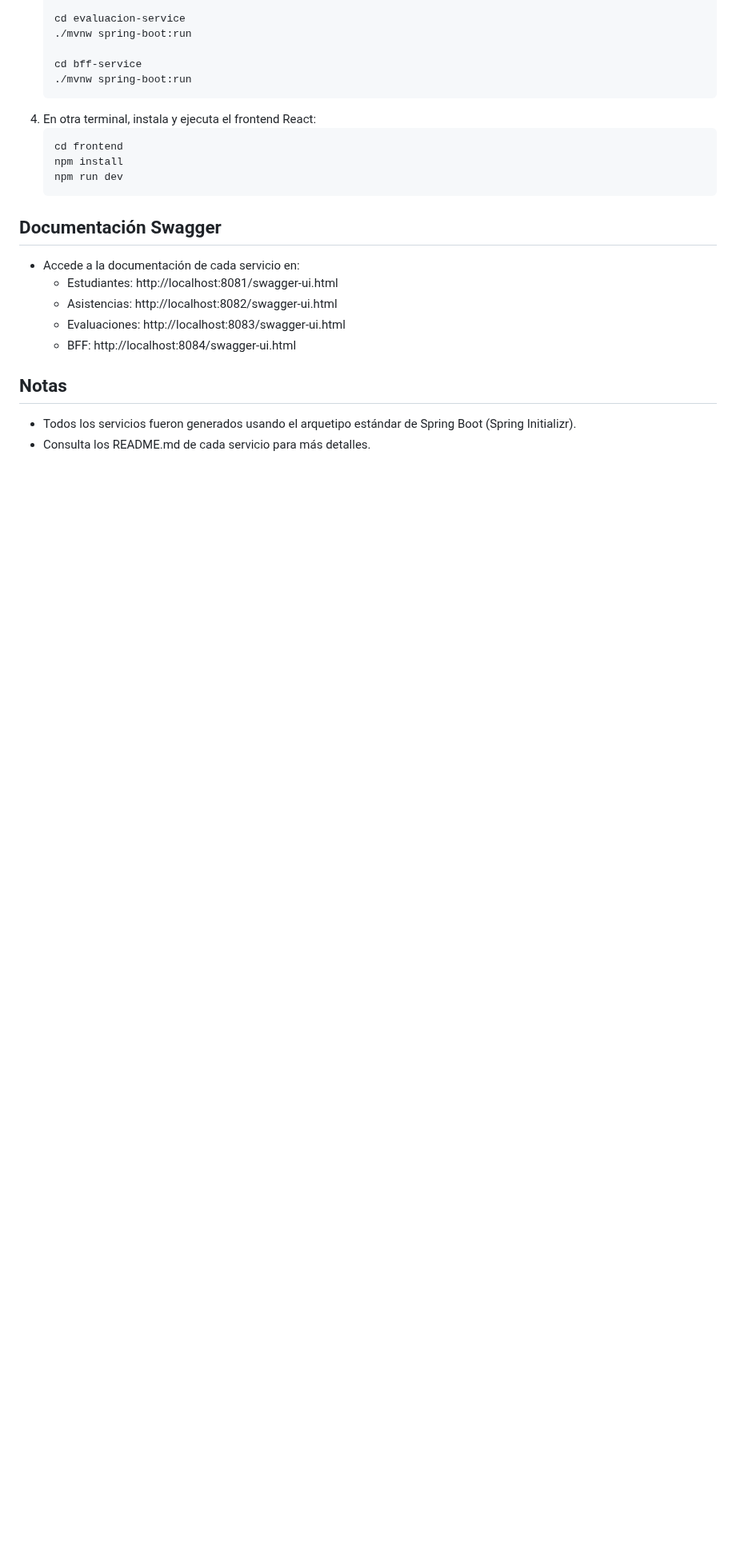
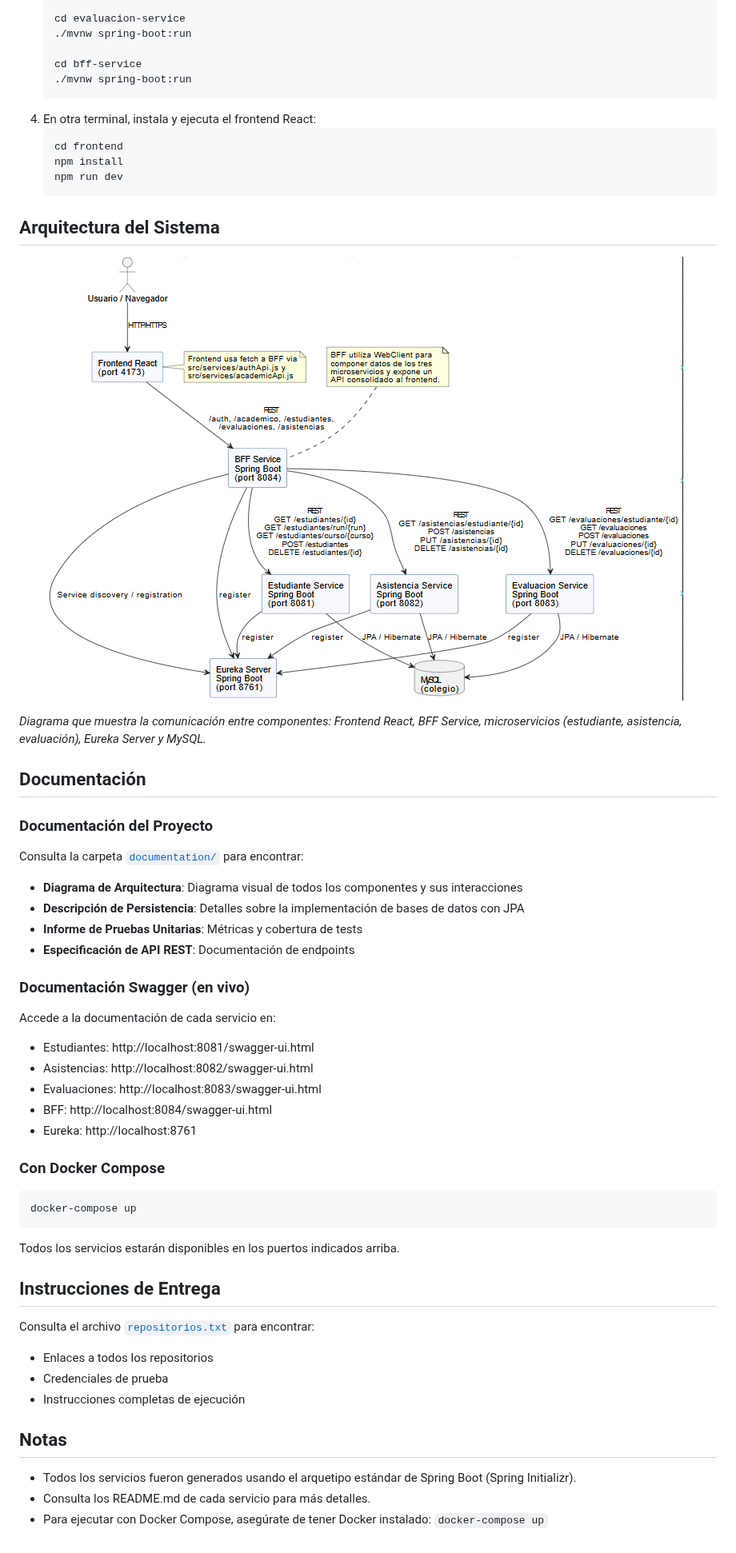
Before and after one commit to Johanestrada/Entrega-2_Full_stack3, a Markdown page: README.md, the part around the change. Shown at 80% size. Drawn GitHub-style; pictures changed too: documentation/Diagrama_Arquitectura.png (added); blank space fills up the shorter version.

Commit message:
Agregar documentación, diagrama de arquitectura y repositorios.txt

````diff
--- a/README.md
+++ b/README.md
@@ -50,13 +50,42 @@ Este proyecto implementa una plataforma académica basada en microservicios para
    npm run dev
    ```
 
-## Documentación Swagger
-- Accede a la documentación de cada servicio en:
-  - Estudiantes: http://localhost:8081/swagger-ui.html
-  - Asistencias: http://localhost:8082/swagger-ui.html
-  - Evaluaciones: http://localhost:8083/swagger-ui.html
-  - BFF: http://localhost:8084/swagger-ui.html
+## Arquitectura del Sistema
+
+![Diagrama de Arquitectura](./documentation/Diagrama_Arquitectura.png)
+
+*Diagrama que muestra la comunicación entre componentes: Frontend React, BFF Service, microservicios (estudiante, asistencia, evaluación), Eureka Server y MySQL.*
+
+## Documentación
+
+### Documentación del Proyecto
+Consulta la carpeta [`documentation/`](./documentation/) para encontrar:
+- **Diagrama de Arquitectura**: Diagrama visual de todos los componentes y sus interacciones
+- **Descripción de Persistencia**: Detalles sobre la implementación de bases de datos con JPA
+- **Informe de Pruebas Unitarias**: Métricas y cobertura de tests
+- **Especificación de API REST**: Documentación de endpoints
+
+### Documentación Swagger (en vivo)
+Accede a la documentación de cada servicio en:
+- Estudiantes: http://localhost:8081/swagger-ui.html
+- Asistencias: http://localhost:8082/swagger-ui.html
+- Evaluaciones: http://localhost:8083/swagger-ui.html
+- BFF: http://localhost:8084/swagger-ui.html
+- Eureka: http://localhost:8761
+
+### Con Docker Compose
+```bash
+docker-compose up
+```
+Todos los servicios estarán disponibles en los puertos indicados arriba.
+
+## Instrucciones de Entrega
+Consulta el archivo [`repositorios.txt`](./repositorios.txt) para encontrar:
+- Enlaces a todos los repositorios
+- Credenciales de prueba
+- Instrucciones completas de ejecución
 
 ## Notas
 - Todos los servicios fueron generados usando el arquetipo estándar de Spring Boot (Spring Initializr).
 - Consulta los README.md de cada servicio para más detalles.
+- Para ejecutar con Docker Compose, asegúrate de tener Docker instalado: `docker-compose up`
````
Also changed, not shown: documentation/README.md (added, +105 -0 lines), 3 other files.
